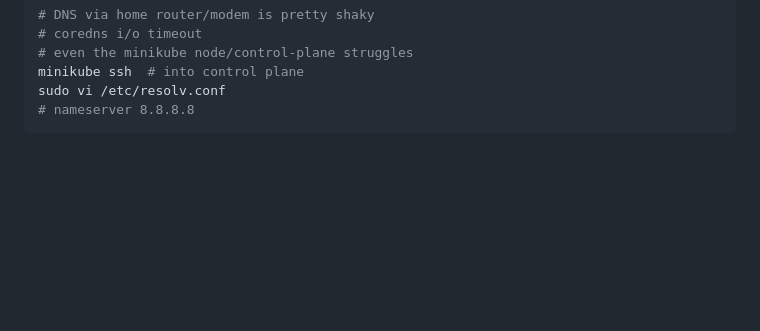
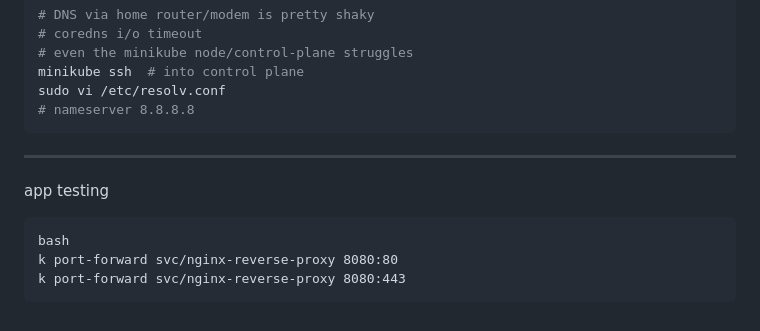
Before and after one commit to treatmesubj/Thesaurus_Rex, a Markdown page: docker_k8s/README.md, the part around the change. GitHub-like rendering; blank space fills up the shorter version.

Commit message:
port forward

````diff
--- a/docker_k8s/README.md
+++ b/docker_k8s/README.md
@@ -217,3 +217,11 @@ minikube ssh  # into control plane
 sudo vi /etc/resolv.conf
 # nameserver 8.8.8.8
 ```
+
+---
+app testing
+```
+bash
+k port-forward svc/nginx-reverse-proxy 8080:80
+k port-forward svc/nginx-reverse-proxy 8080:443
+```
````
